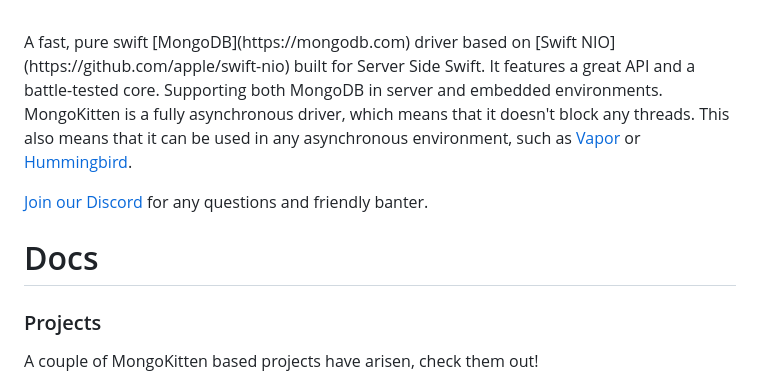
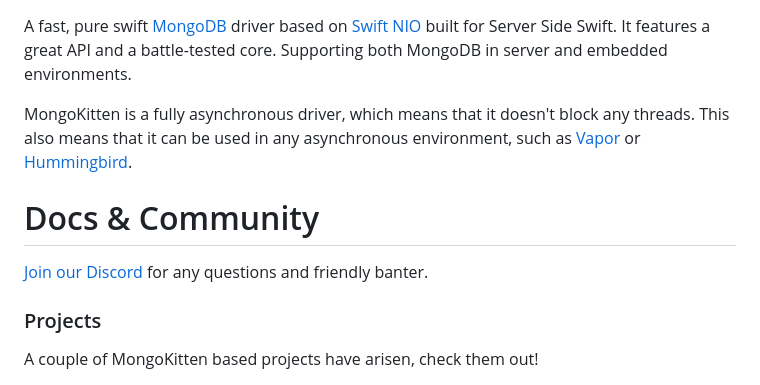
Before and after one commit to orlandos-nl/MongoKitten, a Markdown page: README.md, the part around the change printed below. GitHub-like rendering.

```diff
--- a/README.md
+++ b/README.md
@@ -5,9 +4,9 @@ A fast, pure swift [MongoDB](https://mongodb.com) driver based on [Swift NIO](ht
 
 MongoKitten is a fully asynchronous driver, which means that it doesn't block any threads. This also means that it can be used in any asynchronous environment, such as [Vapor](https://github.com/vapor/vapor) or [Hummingbird](https://github.com/hummingbird-project/hummingbird).
 
+# Docs & Community
+
 [Join our Discord](https://discord.gg/H6799jh) for any questions and friendly banter.
-
-# Docs
 
 ### Projects
 
```
Also changed, not shown: other parts of README.md (+1 -2 lines).
